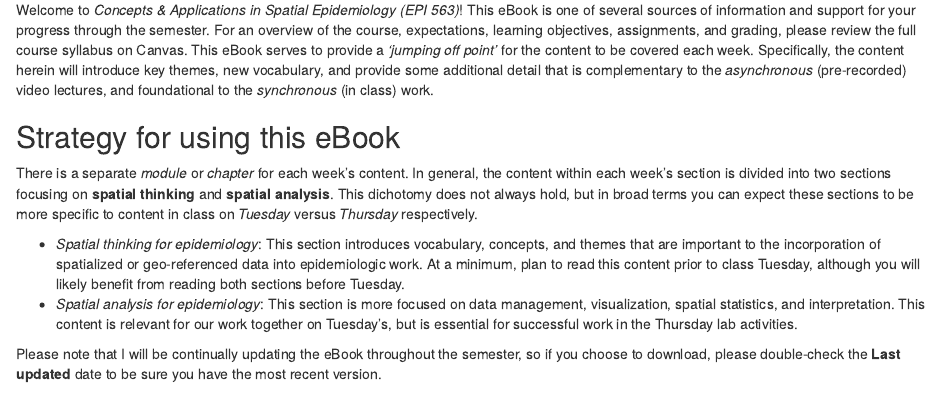
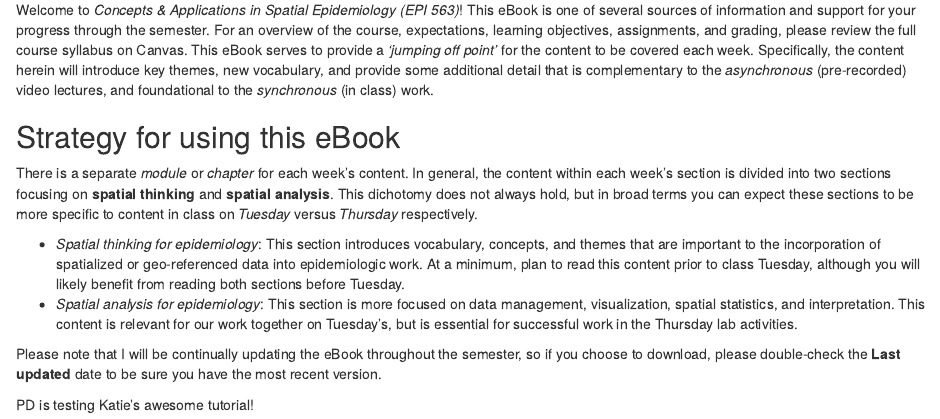
Before and after one commit to mkram01/EPI563-SpatialEPI, an R Markdown document (index.Rmd): the page in a window 1100 px wide, from 610 px down. Rendered offline with R 4.5, knitr and Pandoc, with nearby package versions; drawn as R Markdown's standard HTML page in place of the format the file asks for.

Commit message:
Testing Github instructions
This is just a test. Please delete.

```diff
--- a/index.Rmd
+++ b/index.Rmd
@@ -30,3 +30,6 @@ There is a separate *module* or *chapter* for each week's content. In general, t
 * *Spatial analysis for epidemiology*: This section is more focused on data management, visualization, spatial statistics, and interpretation. This content is relevant for our work together on Tuesday's, but is essential for successful work in the Thursday lab activities.
 
 Please note that I will be continually updating the eBook throughout the semester, so if you choose to download, please double-check the **Last updated** date to be sure you have the most recent version.
+
+
+PD is testing Katie's awesome tutorial!
```
